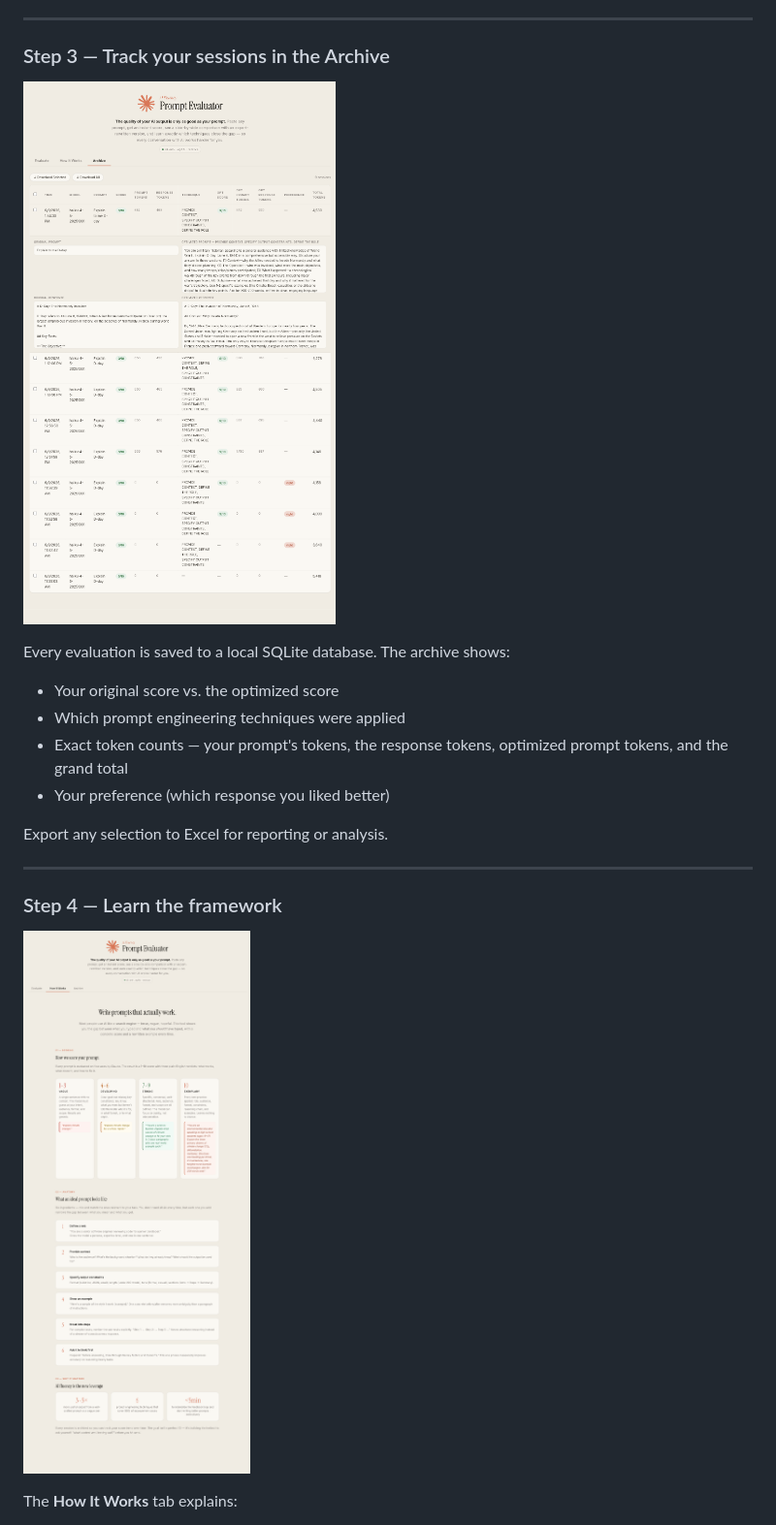
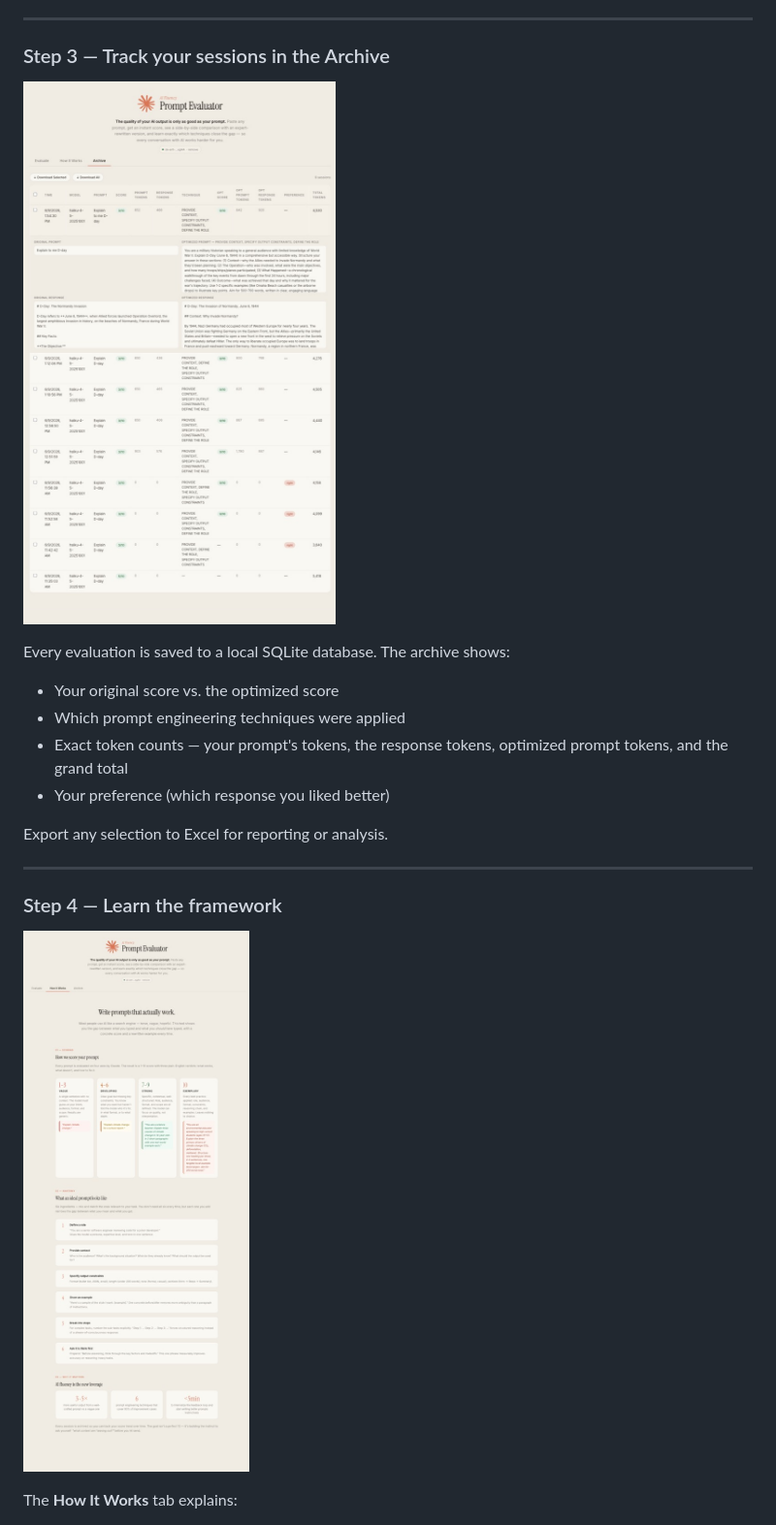
Before and after one commit to aatabarezz/ai-fluency-prompt-evaluator, a Markdown page: README.md, the part around one of its changes. Shown at 97% size. Drawn GitHub-style; pictures changed too: docs/screenshots/03-archive.jpg (added), docs/screenshots/04-how-it-works.jpg (added).

```diff
--- a/README.md
+++ b/README.md
@@ -44,7 +44,7 @@ Everything streams in real time via SSE.
 
 ### Step 3 — Track your sessions in the Archive
 
-![Archive](docs/screenshots/03-archive.png)
+![Archive](docs/screenshots/03-archive.jpg)
 
 Every evaluation is saved to a local SQLite database. The archive shows:
 - Your original score vs. the optimized score
@@ -58,7 +58,7 @@ Export any selection to Excel for reporting or analysis.
 
 ### Step 4 — Learn the framework
 
-![How It Works](docs/screenshots/04-how-it-works.png)
+![How It Works](docs/screenshots/04-how-it-works.jpg)
 
 The **How It Works** tab explains:
 - The 1–10 scoring rubric with color-coded examples at each level
```
Also changed, not shown: other parts of README.md (+2 -2 lines), docs/screenshots/01-header.jpg (added), docs/screenshots/02-evaluation-result.jpg (added).
